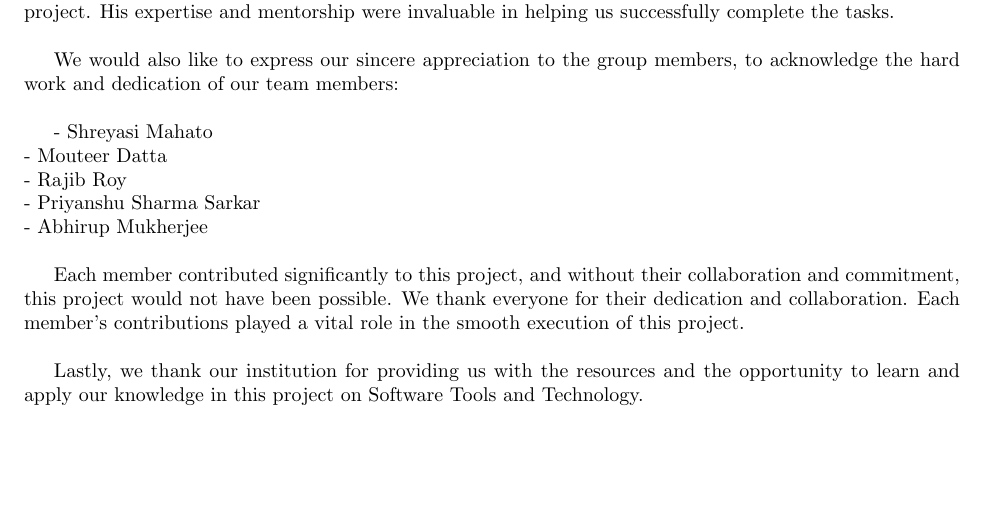
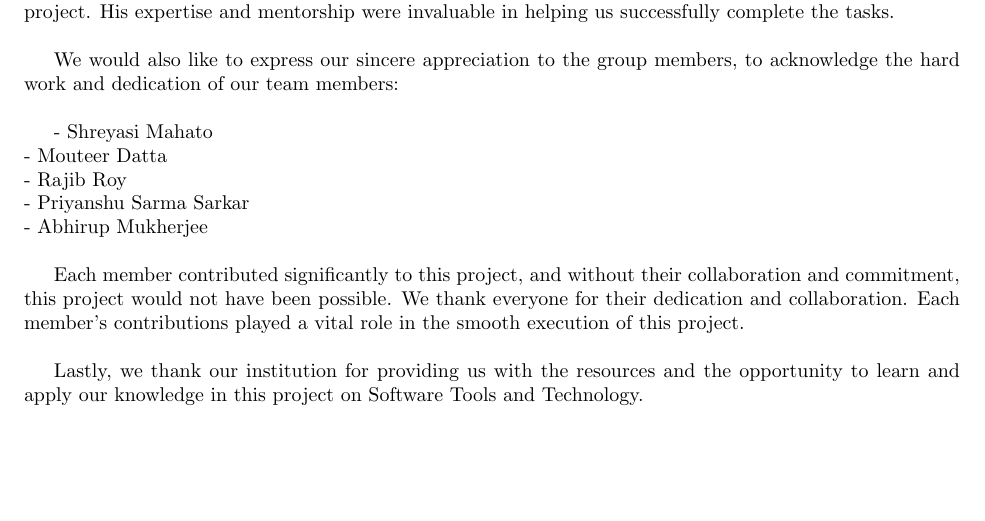
Before and after one commit to Shreyasi-27/Yours-Truly-15, a LaTeX document (Yourstruly.tex): part of page 2 of 9, cut so that both start at the same text. Compiled offline with pdfLaTeX.

Commit message:
Update Yourstruly.tex

```diff
--- a/Yourstruly.tex
+++ b/Yourstruly.tex
@@ -96,7 +96,7 @@ We would also like to express our sincere appreciation to the group members, to
 - Shreyasi Mahato\\
 - Mouteer Datta\\
 - Rajib Roy\\
-- Priyanshu Sharma Sarkar\\
+- Priyanshu Sarma Sarkar\\
 - Abhirup Mukherjee\\
 
 Each member contributed significantly to this project, and without their collaboration and commitment, this project would not have been possible. We thank everyone for their dedication and collaboration. Each member's contributions played a vital role in the smooth execution of this project.\\
```
